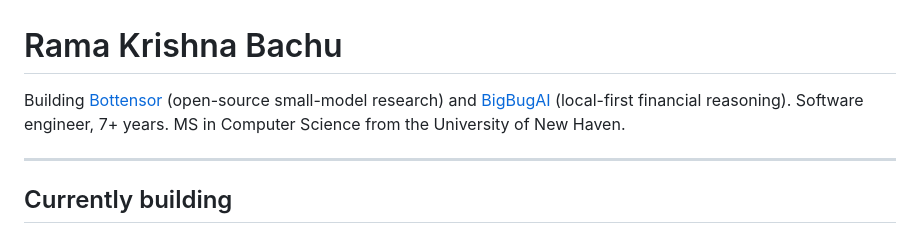
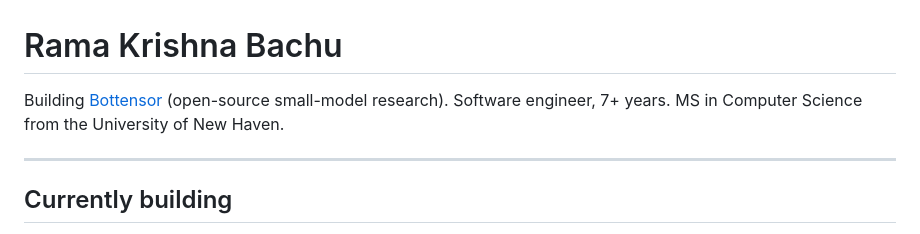
Before and after one commit to ramankrishna/ramankrishna, a Markdown page: README.md, the part around the change. Drawn GitHub-style.

Commit message:
Update README to remove mention
Removed reference to from the README.

```diff
--- a/README.md
+++ b/README.md
@@ -1,6 +1,6 @@
 # Rama Krishna Bachu
 
-Building [Bottensor](https://bottensor.xyz) (open-source small-model research) and [BigBugAI](https://bigbug.ai) (local-first financial reasoning). Software engineer, 7+ years. MS in Computer Science from the University of New Haven.
+Building [Bottensor](https://bottensor.xyz) (open-source small-model research). Software engineer, 7+ years. MS in Computer Science from the University of New Haven.
 
 ---
 
```
